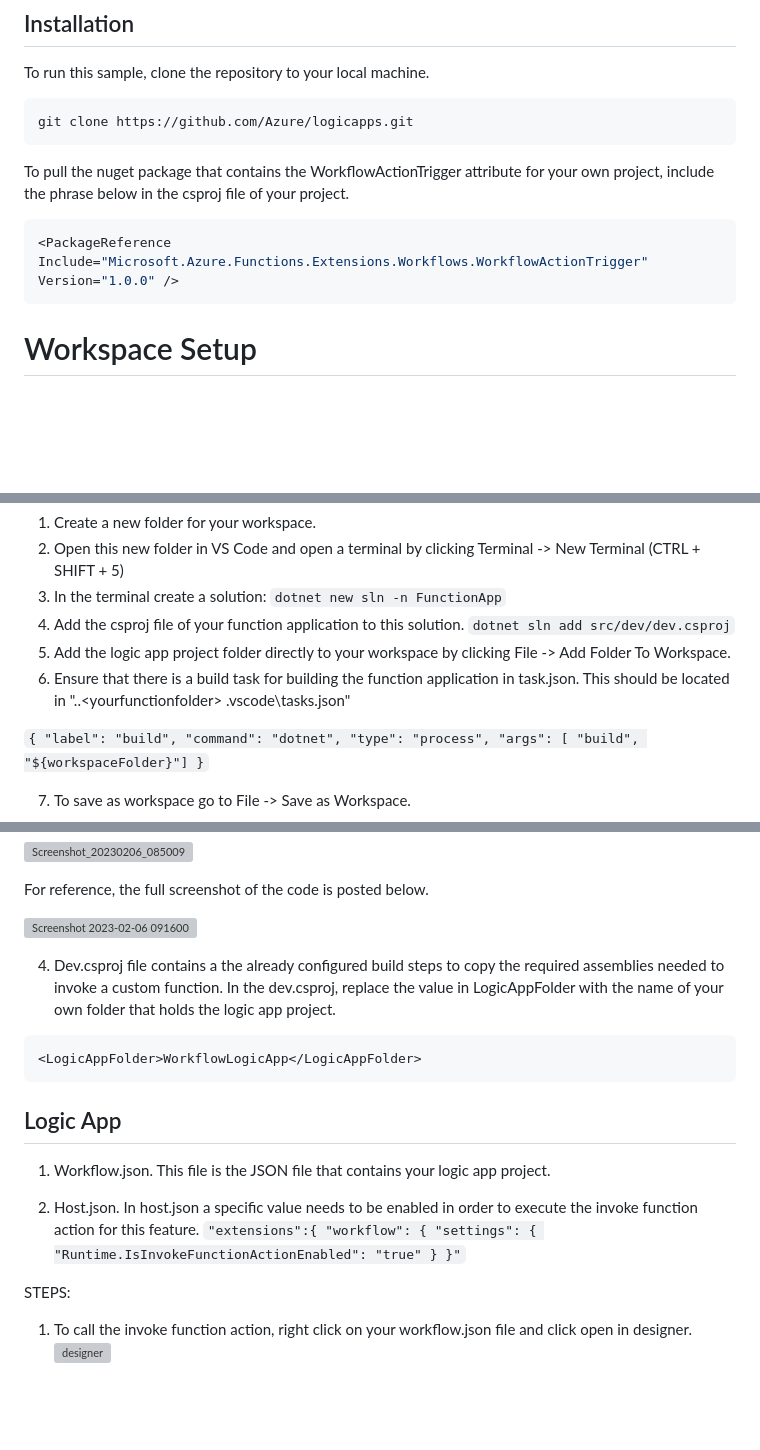
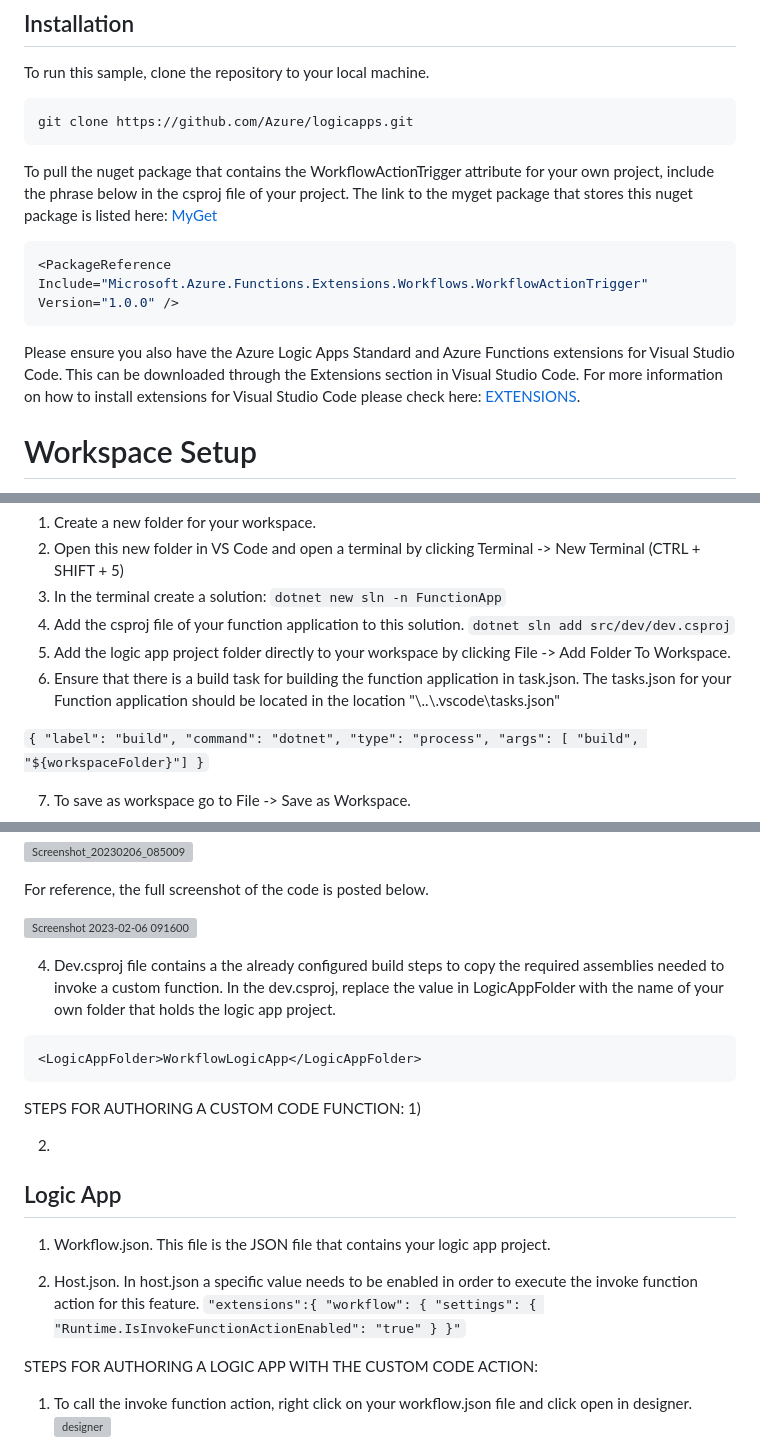
Before and after one commit to Azure/logicapps, a Markdown page: LogicAppsCustomCodeFramework/README.md, 3 parts joined by grey strips. GitHub-like rendering; blank space fills up the shorter version; grey boxes are pictures that could not be loaded.

````diff
--- a/LogicAppsCustomCodeFramework/README.md
+++ b/LogicAppsCustomCodeFramework/README.md
@@ -9,11 +9,14 @@ To run this sample, clone the repository to your local machine.
 ```bash
 git clone https://github.com/Azure/logicapps.git
 ```
-To pull the nuget package that contains the WorkflowActionTrigger attribute for your own project, include the phrase below in the csproj file of your project.
+To pull the nuget package that contains the WorkflowActionTrigger attribute for your own project, include the phrase below in the csproj file of your project. The link to the myget package that stores this nuget package is listed here: [MyGet]( https://www.myget.org/feed/microsoft-workflowactiontrigger/package/nuget/Microsoft.Azure.Functions.Extensions.Workflows.WorkflowActionTrigger)
+
 
 ```bash
 <PackageReference Include="Microsoft.Azure.Functions.Extensions.Workflows.WorkflowActionTrigger" Version="1.0.0" />
 ```
+Please ensure you also have the Azure Logic Apps Standard and Azure Functions extensions for Visual Studio Code. This can be downloaded through the Extensions section in Visual Studio Code. For more information on how to install extensions for Visual Studio Code please check here: [EXTENSIONS](https://code.visualstudio.com/docs/editor/extension-marketplace).
+
 
 # Workspace Setup
 To setup the Logic Apps Custom Code feature in a new project, start by creating a Workspace. Due to the nature of this project where there are two distinct applications that need to be ran simultaneously, it is important to create a single VS Code workspace in order to utilize both applications.The steps for doing so are as follows:
@@ -23,7 +26,7 @@ To setup the Logic Apps Custom Code feature in a new project, start by creating
 3) In the terminal create a solution: ``` dotnet new sln -n FunctionApp ```
 4) Add the csproj file of your function application to this solution. ``` dotnet sln add src/dev/dev.csproj ```
 5) Add the logic app project folder directly to your workspace by clicking File -> Add Folder To Workspace.
-6) Ensure that there is a build task for building the function application in task.json. This should be located in "..\<yourfunctionfolder> \.vscode\tasks.json"
+6) Ensure that there is a build task for building the function application in task.json. The tasks.json for your Function application should be located in the location "\\..<yourfunctionfolder>\\.vscode\tasks.json"
 
 ```	{ "label": "build", "command": "dotnet", "type": "process", "args": [ "build", "${workspaceFolder}"] } ```
 
@@ -54,12 +57,16 @@ For reference, the full screenshot of the code is posted below.
 ![Screenshot 2023-02-06 091600](https://user-images.githubusercontent.com/111014793/217039346-7162f057-db44-4bce-b1fe-d0ffe4540ddb.png)
 
 
-
 4) Dev.csproj file contains a the already configured build steps to copy the required assemblies needed to invoke a custom function. In the dev.csproj, replace the value in LogicAppFolder with the name of your own folder that holds the logic app project.
 
 ```bash
 <LogicAppFolder>WorkflowLogicApp</LogicAppFolder>
 ```
+
+STEPS FOR AUTHORING A CUSTOM CODE FUNCTION:
+1)
+
+2)
 
 ## Logic App
 
@@ -69,7 +76,7 @@ For reference, the full screenshot of the code is posted below.
 ``` "extensions":{ "workflow": { "settings": { "Runtime.IsInvokeFunctionActionEnabled": "true" } }" ```
 
 
-STEPS:
+STEPS FOR AUTHORING A LOGIC APP WITH THE CUSTOM CODE ACTION:
 1) To call the invoke function action, right click on your workflow.json file and click open in designer.
 ![designer](https://user-images.githubusercontent.com/111014793/217036602-01f92e50-256f-4e3d-b27d-1f9e0808f035.png)
 
````
